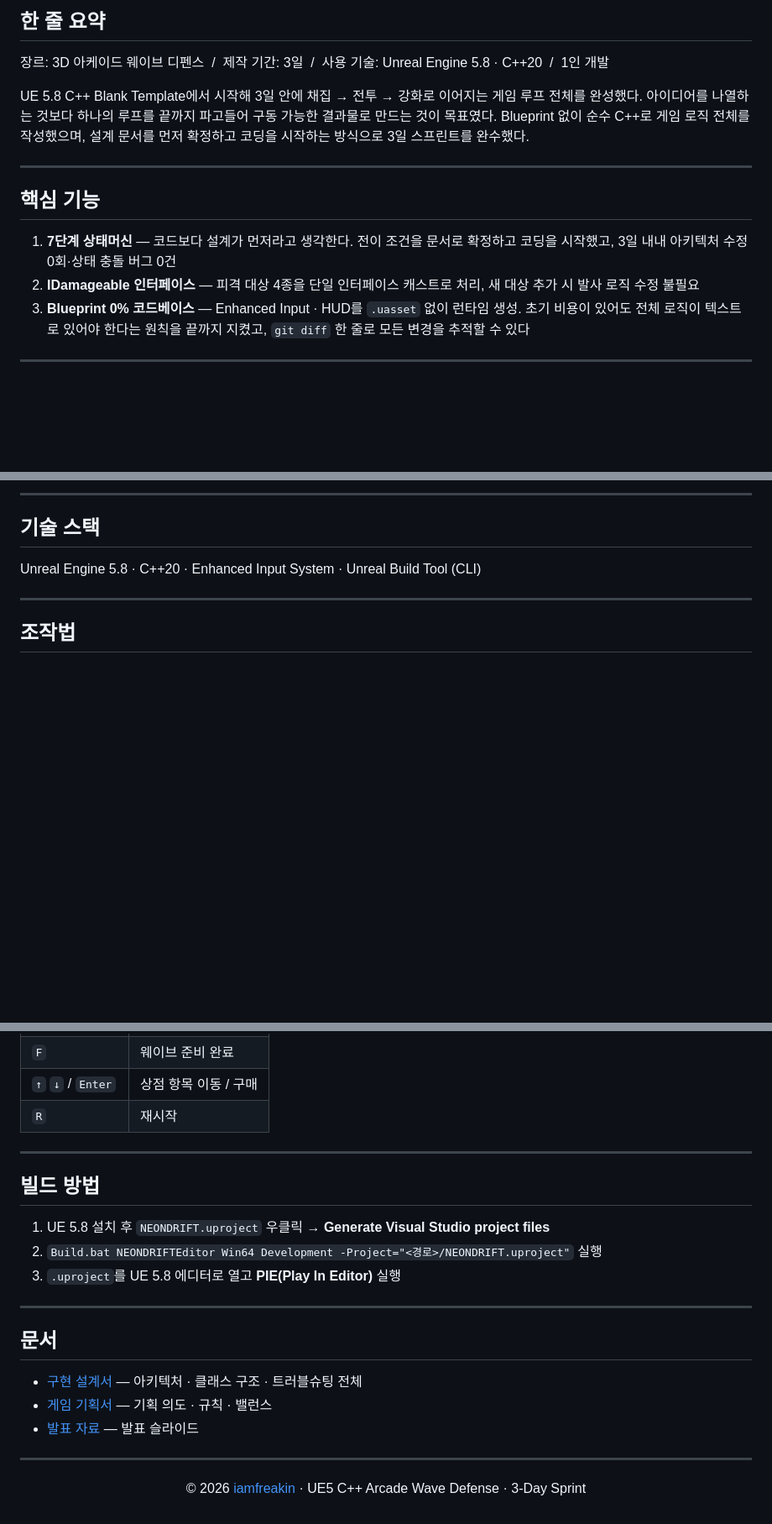
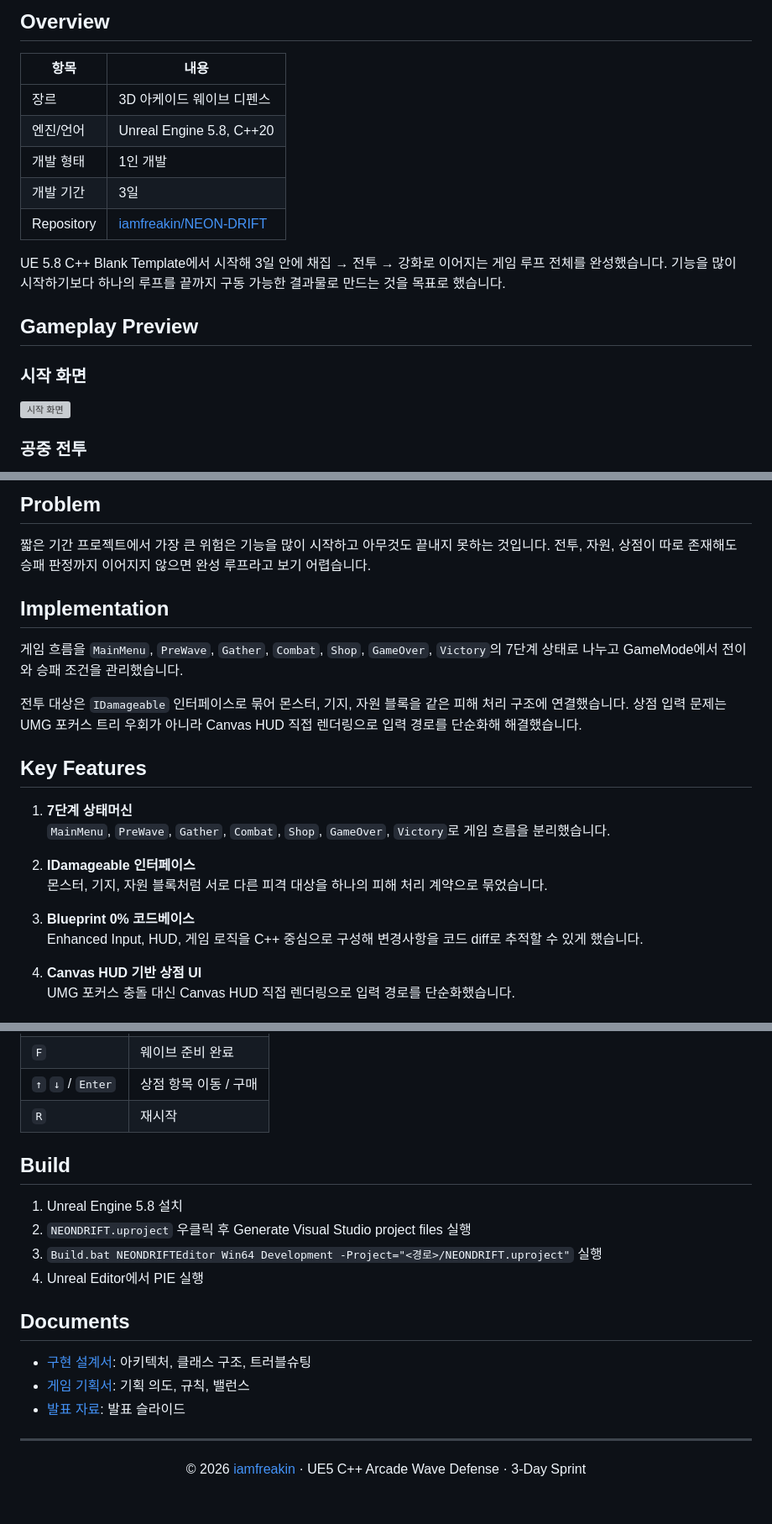
Before and after one commit to iamfreakin/NEON-DRIFT, a Markdown page: README.md, 3 parts joined by grey strips. Shown at 84% size. Rendered like a GitHub page; blank space fills up the shorter version; grey boxes are pictures that could not be loaded.

```diff
--- a/README.md
+++ b/README.md
@@ -8,17 +8,21 @@
 
-## 한 줄 요약
+## Overview
 
-장르: 3D 아케이드 웨이브 디펜스 &nbsp;/&nbsp; 제작 기간: 3일 &nbsp;/&nbsp; 사용 기술: Unreal Engine 5.8 · C++20 &nbsp;/&nbsp; 1인 개발
+| 항목 | 내용 |
+| --- | --- |
+| 장르 | 3D 아케이드 웨이브 디펜스 |
+| 엔진/언어 | Unreal Engine 5.8, C++20 |
+| 개발 형태 | 1인 개발 |
+| 개발 기간 | 3일 |
+| Repository | [iamfreakin/NEON-DRIFT](https://github.com/iamfreakin/NEON-DRIFT) |
 
-UE 5.8 C++ Blank Template에서 시작해 3일 안에 채집 → 전투 → 강화로 이어지는 게임 루프 전체를 완성했다. 아이디어를 나열하는 것보다 하나의 루프를 끝까지 파고들어 구동 가능한 결과물로 만드는 것이 목표였다. Blueprint 없이 순수 C++로 게임 로직 전체를 작성했으며, 설계 문서를 먼저 확정하고 코딩을 시작하는 방식으로 3일 스프린트를 완수했다.
+UE 5.8 C++ Blank Template에서 시작해 3일 안에 채집 → 전투 → 강화로 이어지는 게임 루프 전체를 완성했습니다. 기능을 많이 시작하기보다 하나의 루프를 끝까지 구동 가능한 결과물로 만드는 것을 목표로 했습니다.
 
----
+## Gameplay Preview
 
-## 핵심 기능
+### 시작 화면
 
-1. **7단계 상태머신** — 코드보다 설계가 먼저라고 생각한다. 전이 조건을 문서로 확정하고 코딩을 시작했고, 3일 내내 아키텍처 수정 0회·상태 충돌 버그 0건
-2. **IDamageable 인터페이스** — 피격 대상 4종을 단일 인터페이스 캐스트로 처리, 새 대상 추가 시 발사 로직 수정 불필요
-3. **Blueprint 0% 코드베이스** — Enhanced Input · HUD를 `.uasset` 없이 런타임 생성. 초기 비용이 있어도 전체 로직이 텍스트로 있어야 한다는 원칙을 끝까지 지켰고, `git diff` 한 줄로 모든 변경을 추적할 수 있다
+![시작 화면](docs/Images/시작화면.gif)
 
----
+### 공중 전투
 
@@ -45,10 +46,25 @@ UE 5.8 C++ Blank Template에서 시작해 3일 안에 채집 → 전투 → 강
 
----
+## Problem
 
-## 기술 스택
+짧은 기간 프로젝트에서 가장 큰 위험은 기능을 많이 시작하고 아무것도 끝내지 못하는 것입니다. 전투, 자원, 상점이 따로 존재해도 승패 판정까지 이어지지 않으면 완성 루프라고 보기 어렵습니다.
 
-Unreal Engine 5.8 · C++20 · Enhanced Input System · Unreal Build Tool (CLI)
+## Implementation
 
----
+게임 흐름을 `MainMenu`, `PreWave`, `Gather`, `Combat`, `Shop`, `GameOver`, `Victory`의 7단계 상태로 나누고 GameMode에서 전이와 승패 조건을 관리했습니다.
 
-## 조작법
+전투 대상은 `IDamageable` 인터페이스로 묶어 몬스터, 기지, 자원 블록을 같은 피해 처리 구조에 연결했습니다. 상점 입력 문제는 UMG 포커스 트리 우회가 아니라 Canvas HUD 직접 렌더링으로 입력 경로를 단순화해 해결했습니다.
+
+## Key Features
+
+1. **7단계 상태머신**
+   `MainMenu`, `PreWave`, `Gather`, `Combat`, `Shop`, `GameOver`, `Victory`로 게임 흐름을 분리했습니다.
+
+2. **IDamageable 인터페이스**
+   몬스터, 기지, 자원 블록처럼 서로 다른 피격 대상을 하나의 피해 처리 계약으로 묶었습니다.
+
+3. **Blueprint 0% 코드베이스**
+   Enhanced Input, HUD, 게임 로직을 C++ 중심으로 구성해 변경사항을 코드 diff로 추적할 수 있게 했습니다.
+
+4. **Canvas HUD 기반 상점 UI**
+   UMG 포커스 충돌 대신 Canvas HUD 직접 렌더링으로 입력 경로를 단순화했습니다.
+
@@ -64,21 +124,18 @@ Unreal Engine 5.8 · C++20 · Enhanced Input System · Unreal Build Tool (CLI)
 | `↑` `↓` / `Enter` | 상점 항목 이동 / 구매 |
 | `R` | 재시작 |
 
----
+## Build
 
-## 빌드 방법
+1. Unreal Engine 5.8 설치
+2. `NEONDRIFT.uproject` 우클릭 후 Generate Visual Studio project files 실행
+3. `Build.bat NEONDRIFTEditor Win64 Development -Project="<경로>/NEONDRIFT.uproject"` 실행
+4. Unreal Editor에서 PIE 실행
 
-1. UE 5.8 설치 후 `NEONDRIFT.uproject` 우클릭 → **Generate Visual Studio project files**
-2. `Build.bat NEONDRIFTEditor Win64 Development -Project="<경로>/NEONDRIFT.uproject"` 실행
-3. `.uproject`를 UE 5.8 에디터로 열고 **PIE(Play In Editor)** 실행
+## Documents
 
----
-
-## 문서
-
-- [구현 설계서](docs/NEONDRIFT_설계서.pdf) — 아키텍처 · 클래스 구조 · 트러블슈팅 전체
-- [게임 기획서](docs/NEONDRIFT_기획서.pdf) — 기획 의도 · 규칙 · 밸런스
-- [발표 자료](docs/NEONDRIFT_발표자료.pdf) — 발표 슬라이드
+- [구현 설계서](docs/NEONDRIFT_설계서.pdf): 아키텍처, 클래스 구조, 트러블슈팅
+- [게임 기획서](docs/NEONDRIFT_기획서.pdf): 기획 의도, 규칙, 밸런스
+- [발표 자료](docs/NEONDRIFT_발표자료.pdf): 발표 슬라이드
 
 ---
 
```
Also changed, not shown: other parts of README.md (+57 -16 lines).
